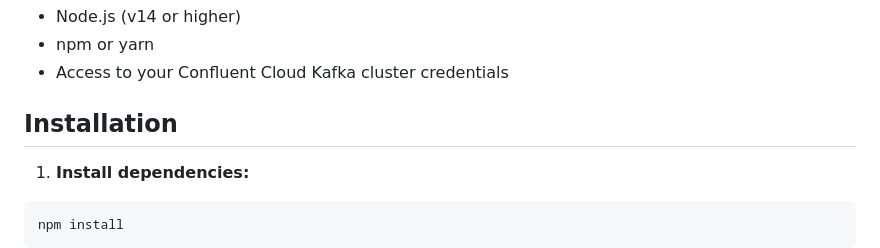
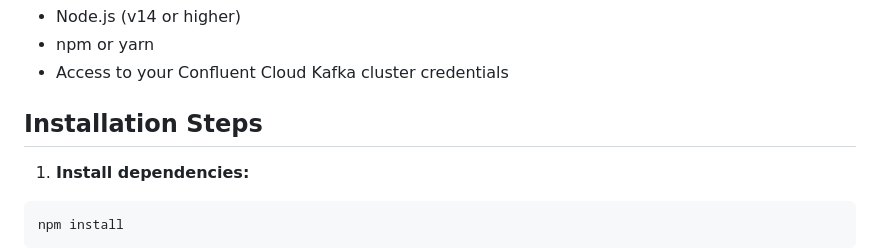
Before and after one commit to anandsun78/agentic-ai-chat, a Markdown page: KAFKA_SETUP.md, the part around the change. GitHub-like rendering.

```diff
--- a/KAFKA_SETUP.md
+++ b/KAFKA_SETUP.md
@@ -8,7 +8,7 @@ This guide will help you set up and use Kafka integration with your Confluent Cl
 - npm or yarn
 - Access to your Confluent Cloud Kafka cluster credentials
 
-## Installation
+## Installation Steps
 
 1. **Install dependencies:**
 
```
Also changed, not shown: README.md (+1 -1 lines).
